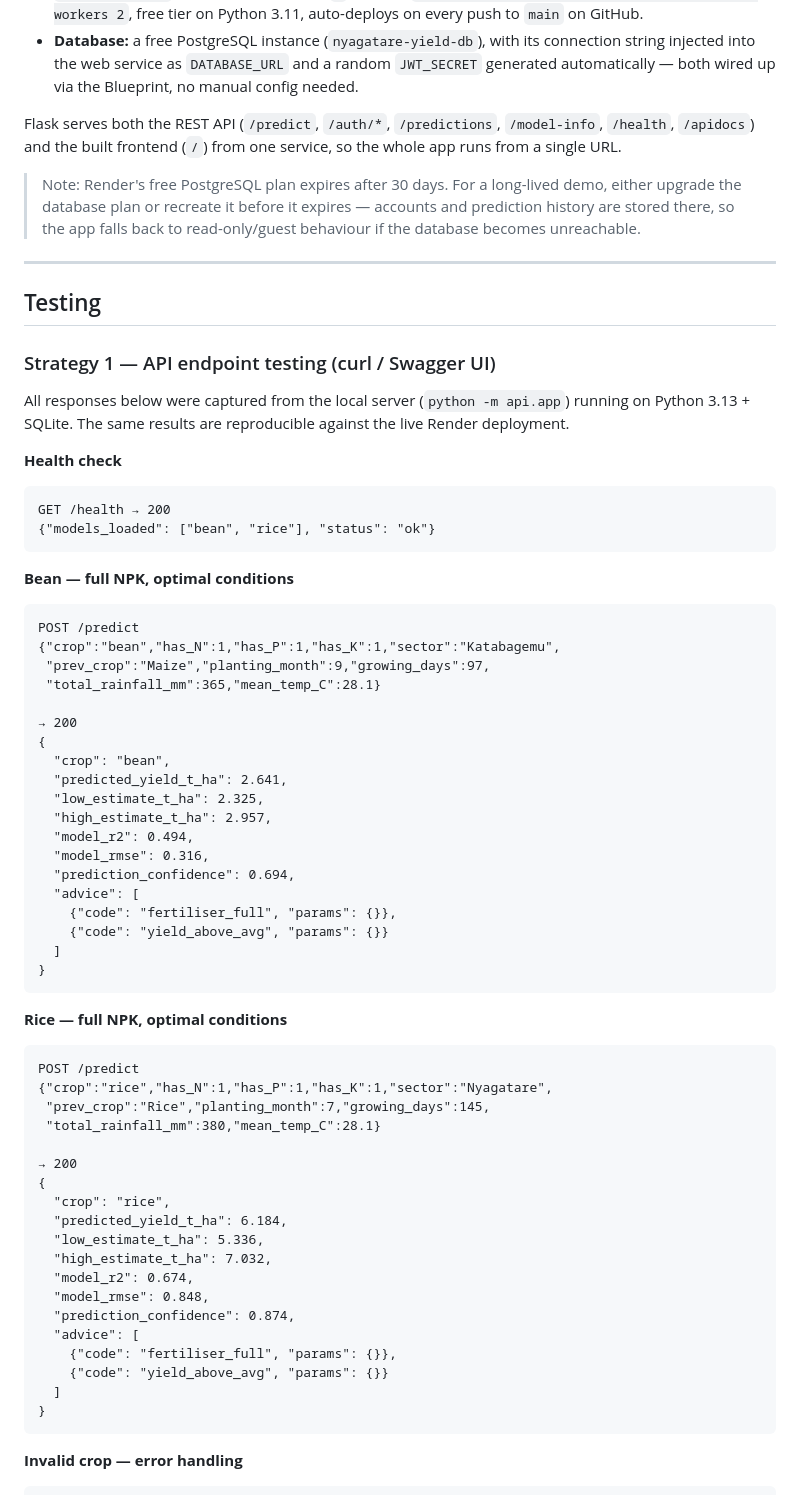
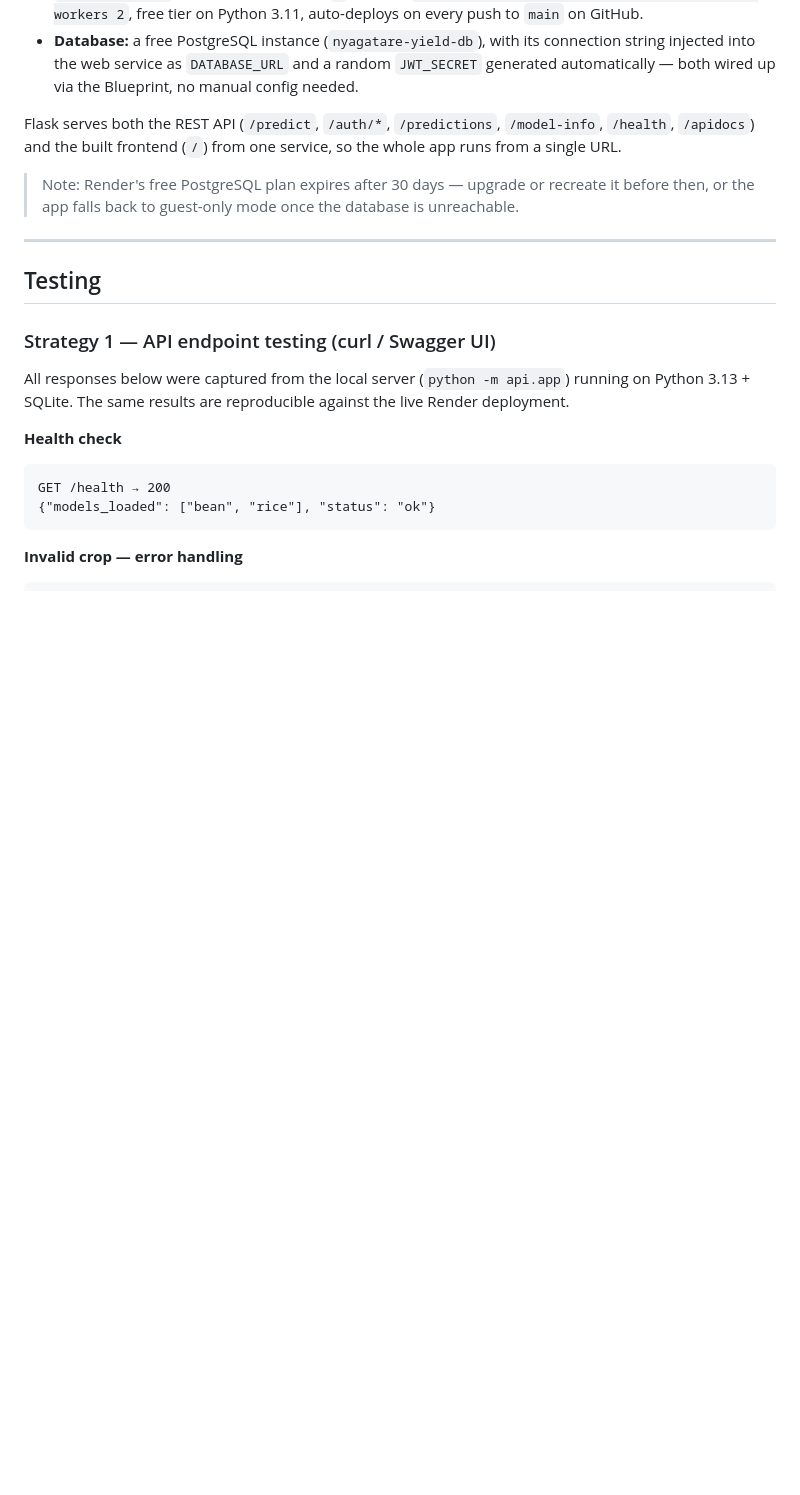
Before and after one commit to karizacharlotte/nyagatare-yield-prediction, a Markdown page: README.md, the part around one of its changes. GitHub-like rendering; blank space fills up the shorter version.

Commit message:
Tighten README: cut redundant test output, condense wordy prose
Removed two JSON captures in Testing/Strategy 1 that duplicated data
already summarized in Strategy 2's table, and tightened the Model
performance discussion and PostgreSQL note for brevity.

````diff
--- a/README.md
+++ b/README.md
@@ -161,7 +161,7 @@ The app is deployed as a Render **Blueprint**, defined in [`render.yaml`](render
 
 Flask serves both the REST API (`/predict`, `/auth/*`, `/predictions`, `/model-info`, `/health`, `/apidocs`) and the built frontend (`/`) from one service, so the whole app runs from a single URL.
 
-> Note: Render's free PostgreSQL plan expires after 30 days. For a long-lived demo, either upgrade the database plan or recreate it before it expires — accounts and prediction history are stored there, so the app falls back to read-only/guest behaviour if the database becomes unreachable.
+> Note: Render's free PostgreSQL plan expires after 30 days — upgrade or recreate it before then, or the app falls back to guest-only mode once the database is unreachable.
 
 ---
 
@@ -175,52 +175,6 @@ All responses below were captured from the local server (`python -m api.app`) ru
 ```
 GET /health → 200
 {"models_loaded": ["bean", "rice"], "status": "ok"}
-```
-
-**Bean — full NPK, optimal conditions**
-```
-POST /predict
-{"crop":"bean","has_N":1,"has_P":1,"has_K":1,"sector":"Katabagemu",
- "prev_crop":"Maize","planting_month":9,"growing_days":97,
- "total_rainfall_mm":365,"mean_temp_C":28.1}
-
-→ 200
-{
-  "crop": "bean",
-  "predicted_yield_t_ha": 2.641,
-  "low_estimate_t_ha": 2.325,
-  "high_estimate_t_ha": 2.957,
-  "model_r2": 0.494,
-  "model_rmse": 0.316,
-  "prediction_confidence": 0.694,
-  "advice": [
-    {"code": "fertiliser_full", "params": {}},
-    {"code": "yield_above_avg", "params": {}}
-  ]
-}
-```
-
-**Rice — full NPK, optimal conditions**
-```
-POST /predict
-{"crop":"rice","has_N":1,"has_P":1,"has_K":1,"sector":"Nyagatare",
- "prev_crop":"Rice","planting_month":7,"growing_days":145,
- "total_rainfall_mm":380,"mean_temp_C":28.1}
-
-→ 200
-{
-  "crop": "rice",
-  "predicted_yield_t_ha": 6.184,
-  "low_estimate_t_ha": 5.336,
-  "high_estimate_t_ha": 7.032,
-  "model_r2": 0.674,
-  "model_rmse": 0.848,
-  "prediction_confidence": 0.874,
-  "advice": [
-    {"code": "fertiliser_full", "params": {}},
-    {"code": "yield_above_avg", "params": {}}
-  ]
-}
 ```
 
 **Invalid crop — error handling**
````
Also changed, not shown: other parts of README.md (+3 -3 lines).
